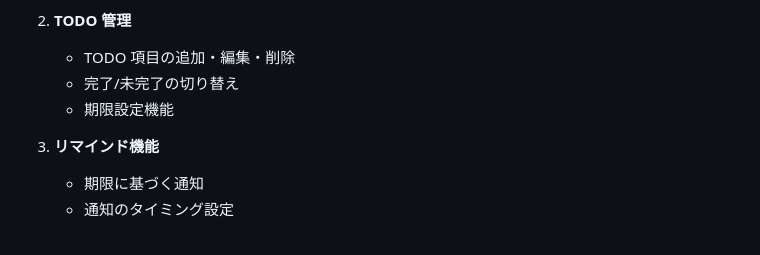
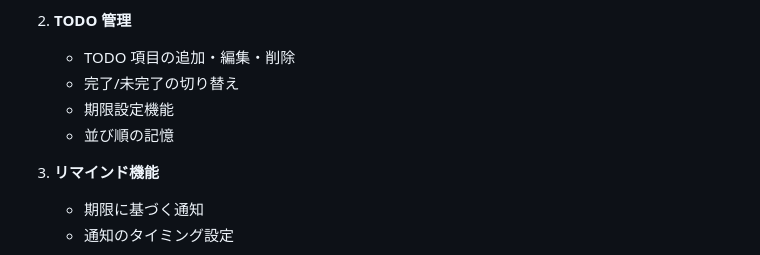
Before and after one commit to yoghurt1131/todolist, a Markdown page: CLAUDE.md, the part around the change. GitHub-like rendering.

```diff
--- a/CLAUDE.md
+++ b/CLAUDE.md
@@ -80,6 +80,7 @@ npm run build-icons
    - TODO 項目の追加・編集・削除
    - 完了/未完了の切り替え
    - 期限設定機能
+   - 並び順の記憶
 
 3. **リマインド機能**
 
```
